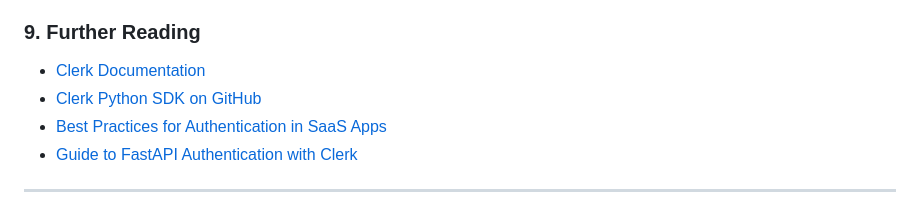
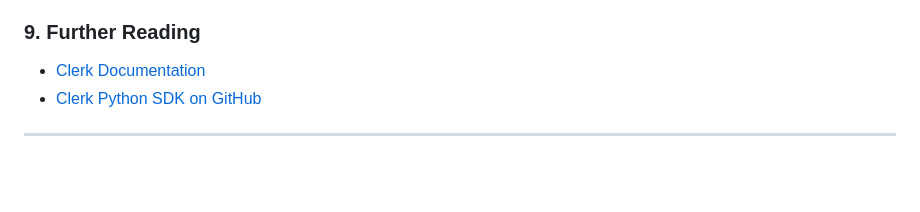
Before and after one commit to cnndabbler/clerk_fastapi, a Markdown page: clerk_auth_sdk_blog.md, the part around the change. GitHub-like rendering; blank space fills up the shorter version.

Commit message:
Update clerk_auth_sdk_blog.md
fix clerk link

```diff
--- a/clerk_auth_sdk_blog.md
+++ b/clerk_auth_sdk_blog.md
@@ -230,9 +230,7 @@ This integration ensures a seamless experience from frontend login to backend-pr
 
 ### 9. Further Reading
 - [Clerk Documentation](https://clerk.com/docs)
-- [Clerk Python SDK on GitHub](https://github.com/clerkdev/clerk-sdk-python)
-- [Best Practices for Authentication in SaaS Apps](https://example.com/auth-best-practices)
-- [Guide to FastAPI Authentication with Clerk](https://example.com/fastapi-clerk-guide)
+- [Clerk Python SDK on GitHub](https://github.com/clerk/clerk-sdk-python)
 
 ---
 
```
